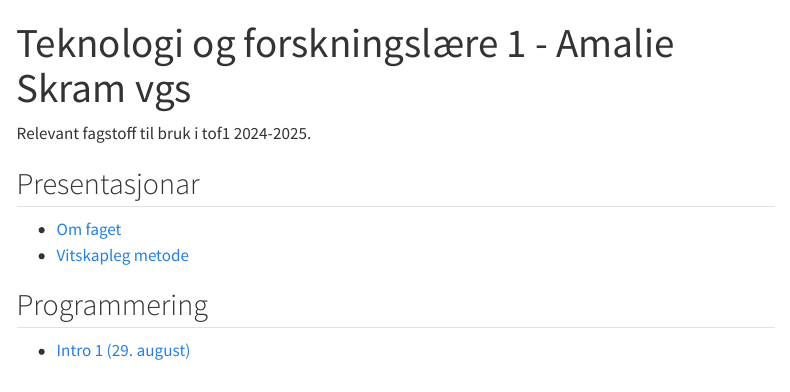
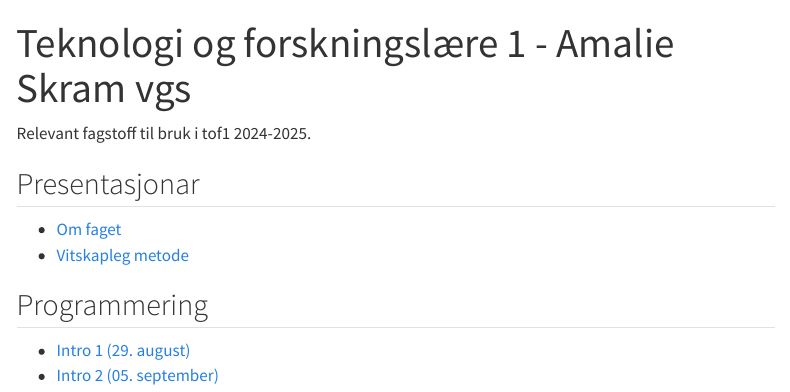
Before and after one commit to lektorodd/tof1-2425, a Quarto document (index.qmd): the page in a window 1100 px wide, from its top. Rendered offline with R 4.5, knitr and Pandoc in place of Quarto, with nearby package versions; menus at the side of the page are left out.

Commit message:
pythonintro del 2

```diff
--- a/index.qmd
+++ b/index.qmd
@@ -11,3 +11,4 @@
 
 ## Programmering
 - [Intro 1 (29. august)](/intro1-python.ipynb)
+- [Intro 2 (05. september)](/intro2-python.ipynb)
```
Also changed, not shown: docs/search.json, 3 other files.
